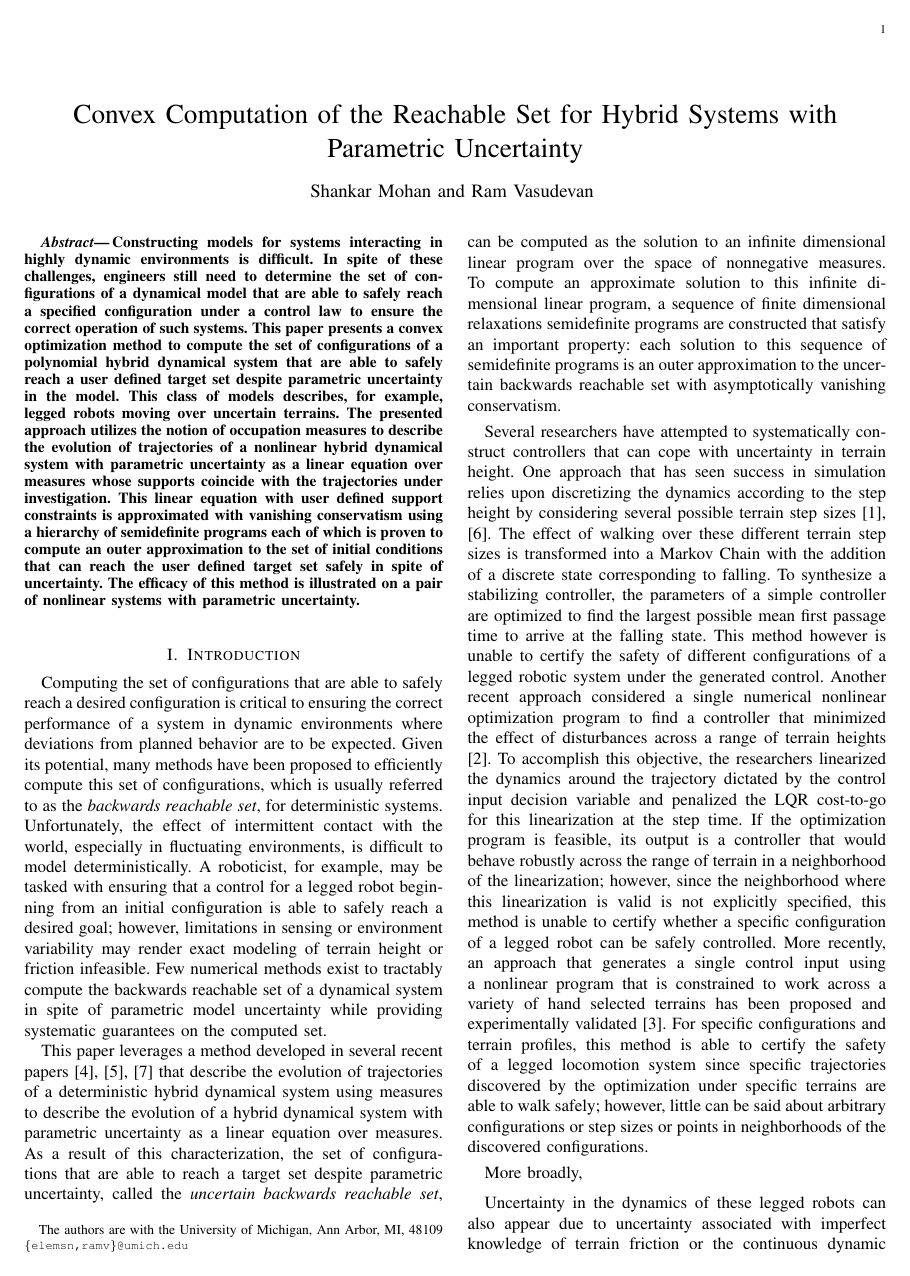
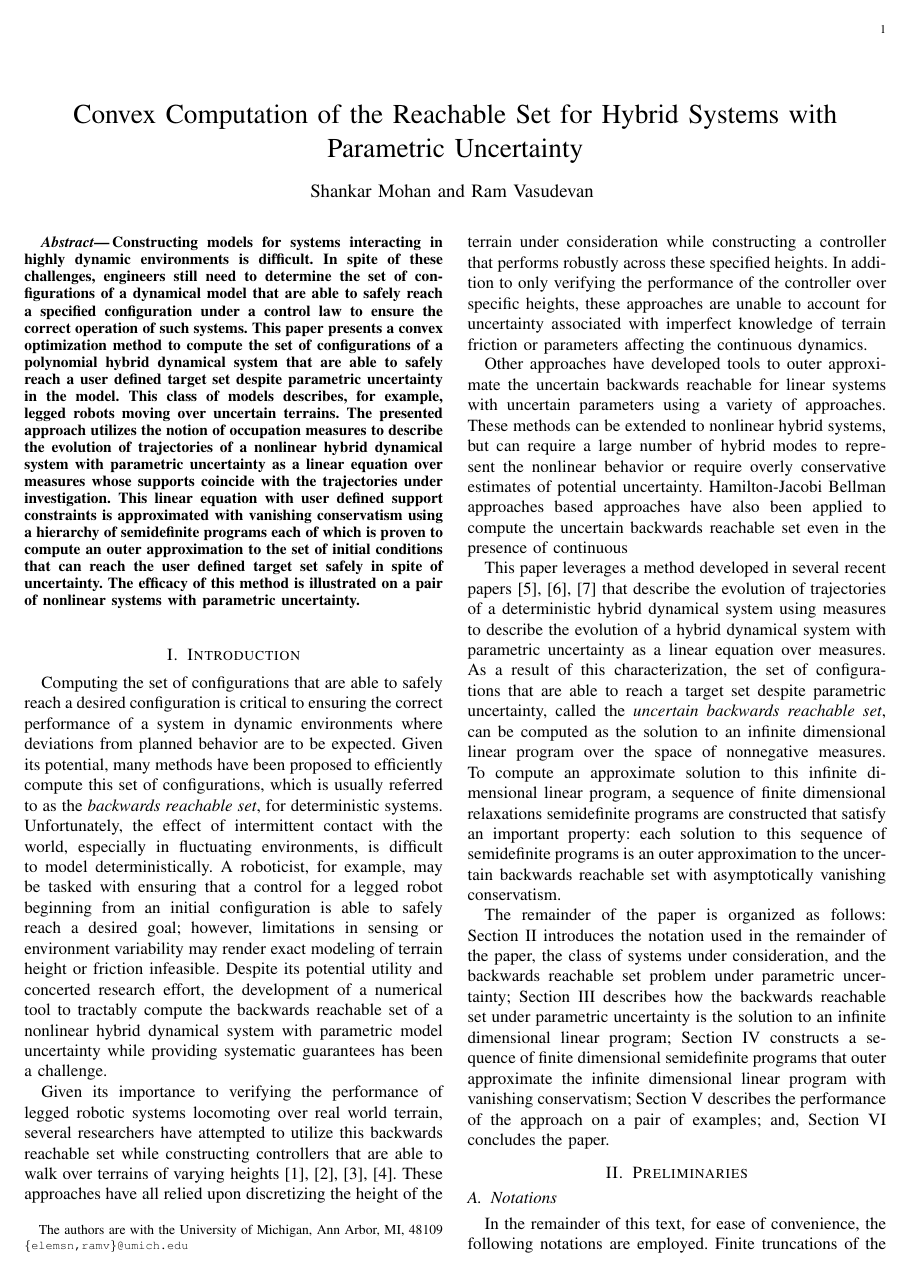
Before and after one commit to ramvasudevan/ACC2016, a LaTeX paper (main.tex, which reads sections/sec_intro.tex): page 1 of 7 before the commit and page 1 of 6 after it. Compiled offline with pdfLaTeX.

Commit message:
still working on intro

```diff
--- a/sections/sec_intro.tex
+++ b/sections/sec_intro.tex
@@ -4,25 +4,17 @@ Computing the set of configurations that are able to safely reach a desired conf
 Given its potential, many methods have been proposed to efficiently compute this set of configurations, which is usually referred to as the \emph{backwards reachable set}, for deterministic systems.
 Unfortunately, the effect of intermittent contact with the world, especially in fluctuating environments, is difficult to model deterministically.
 A roboticist, for example, may be tasked with ensuring that a control for a legged robot beginning from an initial configuration is able to safely reach a desired goal; however, limitations in sensing or environment variability may render exact modeling of terrain height or friction infeasible.
-Few numerical methods exist to tractably compute the backwards reachable set of a dynamical system in spite of parametric model uncertainty while providing systematic guarantees on the computed set.
+Despite its potential utility and concerted research effort, the development of a numerical tool to tractably compute the backwards reachable set of a nonlinear hybrid dynamical system with parametric model uncertainty while providing systematic guarantees has been a challenge.
+
+Given its importance to verifying the performance of legged robotic systems locomoting over real world terrain, several researchers have attempted to utilize this backwards reachable set while constructing controllers that are able to walk over terrains of varying heights \cite{byl2008metastable,dai2012optimizing,griffin2015,saglam2013switching}.
+These approaches have all relied upon discretizing the height of the terrain under consideration while constructing a controller that performs robustly across these specified heights.
+In addition to only verifying the performance of the controller over specific heights, these approaches are unable to account for uncertainty associated with imperfect knowledge of terrain friction or parameters affecting the continuous dynamics.
+
+Other approaches have developed tools to outer approximate the uncertain backwards reachable for linear systems with uncertain parameters using a variety of approaches.
+These methods can be extended to nonlinear hybrid systems, but can require a large number of hybrid modes to represent the nonlinear behavior or require overly conservative estimates of potential uncertainty.
+Hamilton-Jacobi Bellman approaches based approaches have also been applied to compute the uncertain backwards reachable set even in the presence of continuous
 
 This paper leverages a method developed in several recent papers \cite{henrion2014convex,majumdar2014convex,shia2014convex} that describe the evolution of trajectories of a deterministic hybrid dynamical system using measures to describe the evolution of a hybrid dynamical system with parametric uncertainty as a linear equation over measures.
 As a result of this characterization, the set of configurations that are able to reach a target set despite parametric uncertainty, called the \emph{uncertain backwards reachable set}, can be computed as the solution to an infinite dimensional linear program over the space of nonnegative measures.
 To compute an approximate solution to this infinite dimensional linear program, a sequence of finite dimensional relaxations semidefinite programs are constructed that satisfy an important property:
 each solution to this sequence of semidefinite programs is an outer approximation to the uncertain backwards reachable set with asymptotically vanishing conservatism.
-
-Several researchers have attempted to systematically construct controllers that can cope with uncertainty in terrain height.
-One approach that has seen success in simulation relies upon discretizing the dynamics according to the step height by considering several possible terrain step sizes \cite{byl2008metastable,saglam2013switching}.
-The effect of walking over these different terrain step sizes is transformed into a Markov Chain with the addition of a discrete state corresponding to falling.
-To synthesize a stabilizing controller, the parameters of a simple controller are optimized to find the largest possible mean first passage time to arrive at the falling state.
-This method however is unable to certify the safety of different configurations of a legged robotic system under the generated control.
-Another recent approach considered a single numerical nonlinear optimization program to find a controller that minimized the effect of disturbances across a range of terrain heights \cite{dai2012optimizing}.
-To accomplish this objective, the researchers linearized the dynamics around the trajectory dictated by the control input decision variable and penalized the LQR cost-to-go for this linearization at the step time.
-If the optimization program is feasible, its output is a controller that would behave robustly across the range of terrain in a neighborhood of the linearization; however, since the neighborhood where this linearization is valid is not explicitly specified, this method is unable to certify whether a specific configuration of a legged robot can be safely controlled.
-More recently, an approach that generates a single control input using a nonlinear program that is constrained to work across a variety of hand selected terrains has been proposed and experimentally validated \cite{griffin2015}.
-For specific configurations and terrain profiles, this method is able to certify the safety of a legged locomotion system since specific trajectories discovered by the optimization under specific terrains are able to walk safely; however, little can be said about arbitrary configurations or step sizes or points in neighborhoods of the discovered configurations.
-
-More broadly,
-
-\vspace{1mm}
-Uncertainty in the dynamics of these legged robots can also appear due to uncertainty associated with imperfect knowledge of terrain friction or the continuous dynamic model.
```
Also changed, not shown: main.tex (+3 -1 lines), main.bbl, main.pdf, sections/sec_intro.tex (3 more changed lines), 4 other files.
